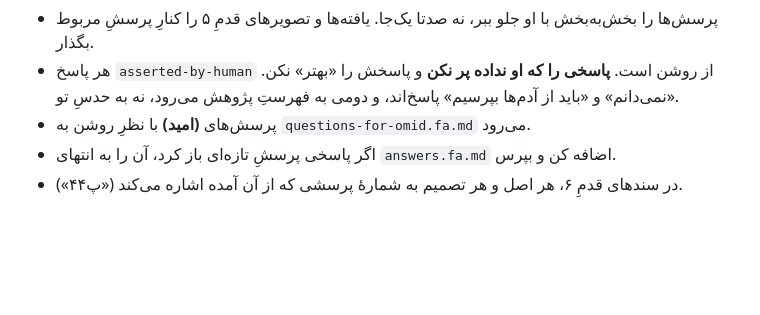
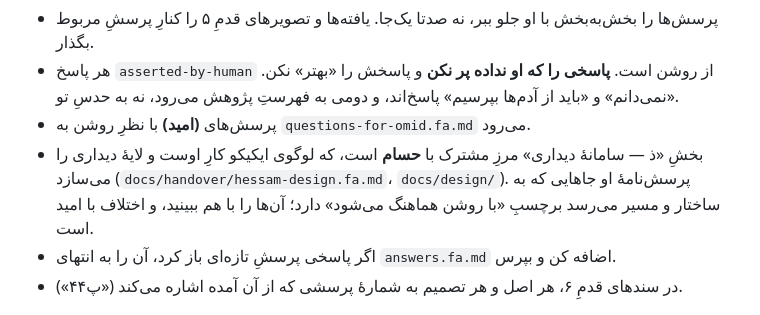
Before and after one commit to 0mit/ikiku, a Markdown page: docs/handover/roshan-ux.fa.md, the part around the change. Drawn GitHub-style; blank space fills up the shorter version.

```diff
--- a/docs/handover/roshan-ux.fa.md
+++ b/docs/handover/roshan-ux.fa.md
@@ -260,6 +260,9 @@ docker compose -f tools/dev/compose.yml up -d odoo              # http://localho
 - هر پاسخ `asserted-by-human` از روشن است. **پاسخی را که او نداده پر نکن** و پاسخش را «بهتر» نکن.
   «نمی‌دانم» و «باید از آدم‌ها بپرسیم» پاسخ‌اند، و دومی به فهرستِ پژوهش می‌رود، نه به حدسِ تو.
 - پرسش‌های **(امید)** با نظرِ روشن به `questions-for-omid.fa.md` می‌رود.
+- بخشِ «ذ — سامانهٔ دیداری» مرزِ مشترک با **حسام** است، که لوگوی ایکیکو کارِ اوست و لایهٔ دیداری را می‌سازد
+  (`docs/handover/hessam-design.fa.md`، `docs/design/`). پرسش‌نامهٔ او جاهایی که به ساختار و مسیر می‌رسد برچسبِ
+  «با روشن هماهنگ می‌شود» دارد؛ آن‌ها را با هم ببینید، و اختلاف با امید است.
 - اگر پاسخی پرسشِ تازه‌ای باز کرد، آن را به انتهای `answers.fa.md` اضافه کن و بپرس.
 - در سندهای قدمِ ۶، هر اصل و هر تصمیم به شمارهٔ پرسشی که از آن آمده اشاره می‌کند («پ۴۴»).
 
```
Also changed, not shown: docs/handover/hessam-design.fa.md (added, +200 -0 lines).
